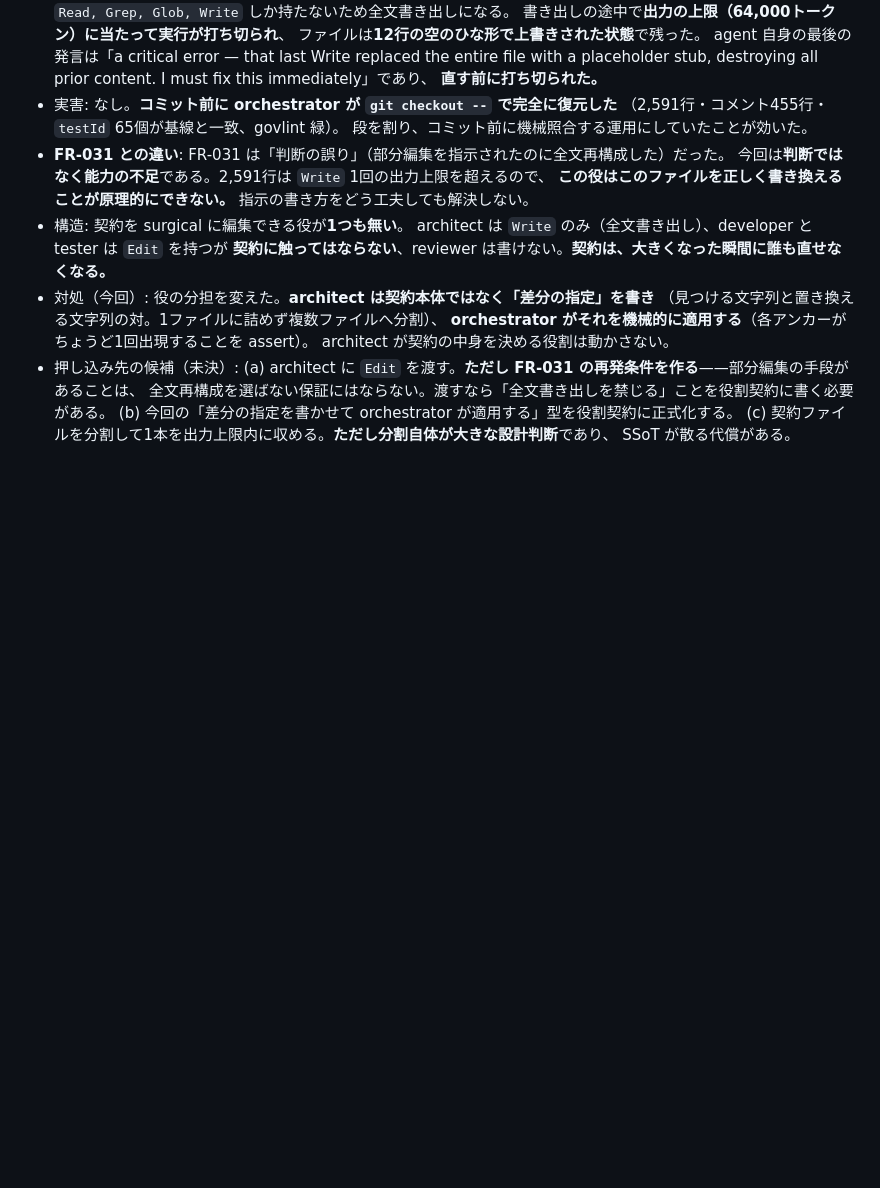
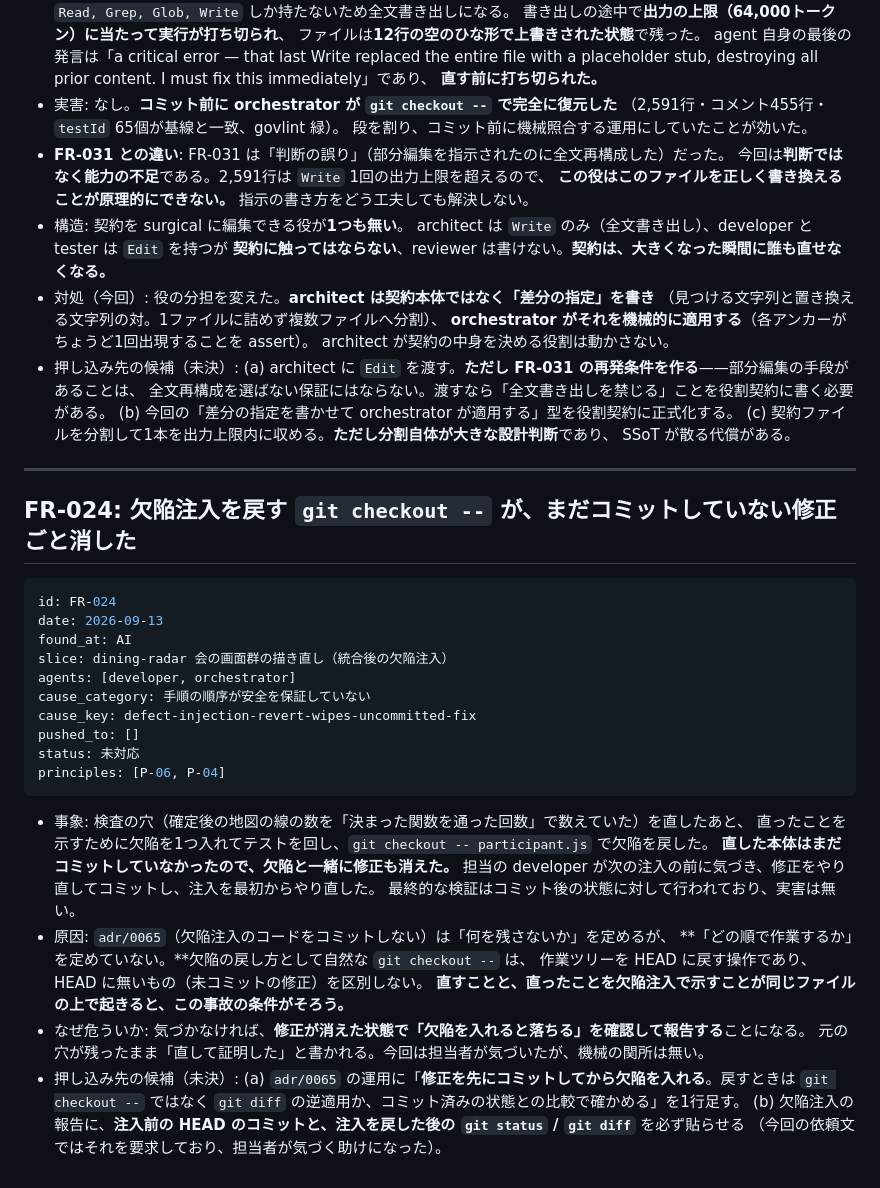
Before and after one commit to Vazial/ai-driven-dev-template, a Markdown page: meta/friction-log.md, the part around the change. Drawn GitHub-style; blank space fills up the shorter version.

Commit message:
docs(meta): FR-024 — 欠陥注入を戻す git checkout が、未コミットの修正ごと消した
検査の穴を直したあと、直ったことを示すために欠陥を入れて `git checkout --` で戻したら、
まだコミットしていなかった修正も一緒に消えた。担当者が気づいてやり直したので実害は無い。

adr/0065 は「欠陥注入のコードを残さない」ことは定めるが、作業の順序を定めていない。
直すことと、直ったことを欠陥注入で示すことが同じファイルの上で起きると事故の条件がそろう。
気づかなければ、修正が消えた状態で「落ちることを確認した」と報告することになる。

Co-Authored-By: Claude Opus 5 <noreply@anthropic.com>

````diff
--- a/meta/friction-log.md
+++ b/meta/friction-log.md
@@ -896,3 +896,37 @@ principles: [P-06, P-04]
   (b) 今回の「差分の指定を書かせて orchestrator が適用する」型を役割契約に正式化する。
   (c) 契約ファイルを分割して1本を出力上限内に収める。**ただし分割自体が大きな設計判断**であり、
       SSoT が散る代償がある。
+
+---
+
+## FR-024: 欠陥注入を戻す `git checkout --` が、まだコミットしていない修正ごと消した
+
+```yaml
+id: FR-024
+date: 2026-09-13
+found_at: AI
+slice: dining-radar 会の画面群の描き直し（統合後の欠陥注入）
+agents: [developer, orchestrator]
+cause_category: 手順の順序が安全を保証していない
+cause_key: defect-injection-revert-wipes-uncommitted-fix
+pushed_to: []
+status: 未対応
+principles: [P-06, P-04]
+```
+
+- 事象: 検査の穴（確定後の地図の線の数を「決まった関数を通った回数」で数えていた）を直したあと、
+  直ったことを示すために欠陥を1つ入れてテストを回し、`git checkout -- participant.js` で欠陥を戻した。
+  **直した本体はまだコミットしていなかったので、欠陥と一緒に修正も消えた。**
+  担当の developer が次の注入の前に気づき、修正をやり直してコミットし、注入を最初からやり直した。
+  最終的な検証はコミット後の状態に対して行われており、実害は無い。
+- 原因: `adr/0065`（欠陥注入のコードをコミットしない）は「何を残さないか」を定めるが、
+  **「どの順で作業するか」を定めていない。**欠陥の戻し方として自然な `git checkout --` は、
+  作業ツリーを HEAD に戻す操作であり、HEAD に無いもの（未コミットの修正）を区別しない。
+  **直すことと、直ったことを欠陥注入で示すことが同じファイルの上で起きると、この事故の条件がそろう。**
+- なぜ危ういか: 気づかなければ、**修正が消えた状態で「欠陥を入れると落ちる」を確認して報告する**ことになる。
+  元の穴が残ったまま「直して証明した」と書かれる。今回は担当者が気づいたが、機械の関所は無い。
+- 押し込み先の候補（未決）:
+  (a) `adr/0065` の運用に「**修正を先にコミットしてから欠陥を入れる**。戻すときは `git checkout --` ではなく
+      `git diff` の逆適用か、コミット済みの状態との比較で確かめる」を1行足す。
+  (b) 欠陥注入の報告に、**注入前の HEAD のコミットと、注入を戻した後の `git status` / `git diff`** を必ず貼らせる
+      （今回の依頼文ではそれを要求しており、担当者が気づく助けになった）。
````
